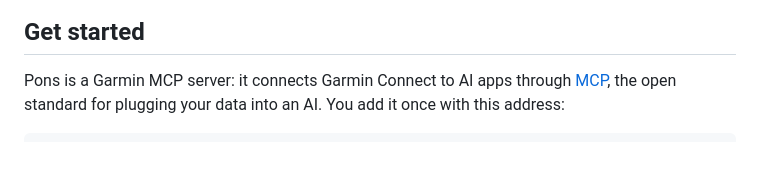
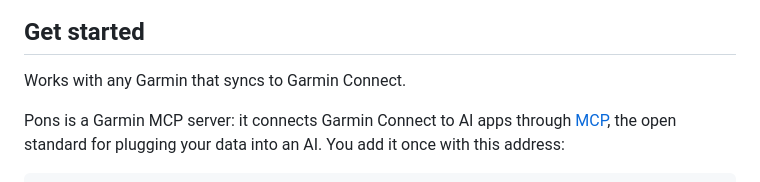
Before and after one commit to Jose-Maria-Martins/pons, a Markdown page: README.md, the part around the change. Drawn GitHub-style; blank space fills up the shorter version.

Commit message:
Say which watches work and add a link preview image for the repo

```diff
--- a/README.md
+++ b/README.md
@@ -30,6 +30,8 @@ Your AI reads what it needs from Garmin Connect and answers in plain language, c
 <p align="center"><img src="docs/plan.gif" width="720" alt="Someone asks for a 16-week London Marathon plan; Pons reads their training status and recent runs, and the AI answers with a week-by-week distance chart that builds, peaks and tapers, plus the first week's sessions. Made-up data."></p>
 
 ## Get started
+
+Works with any Garmin that syncs to Garmin Connect.
 
 Pons is a Garmin MCP server: it connects Garmin Connect to AI apps through [MCP](https://modelcontextprotocol.io), the open standard for plugging your data into an AI. You add it once with this address:
 
```
Also changed, not shown: docs/social-preview.png (added), 1 other file.
